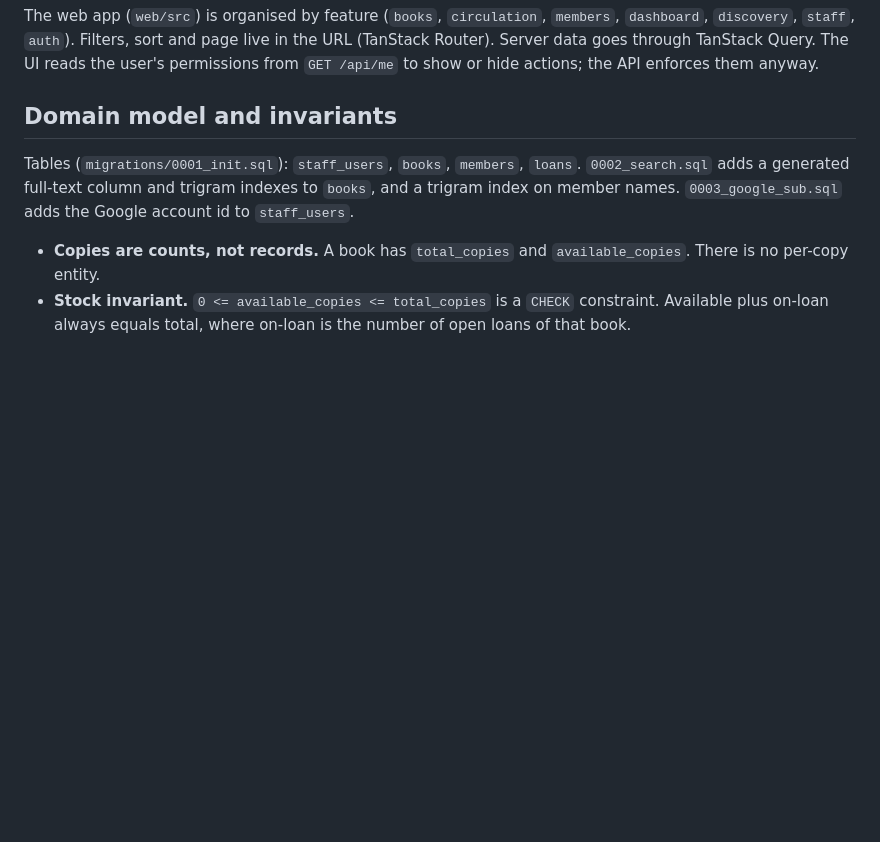
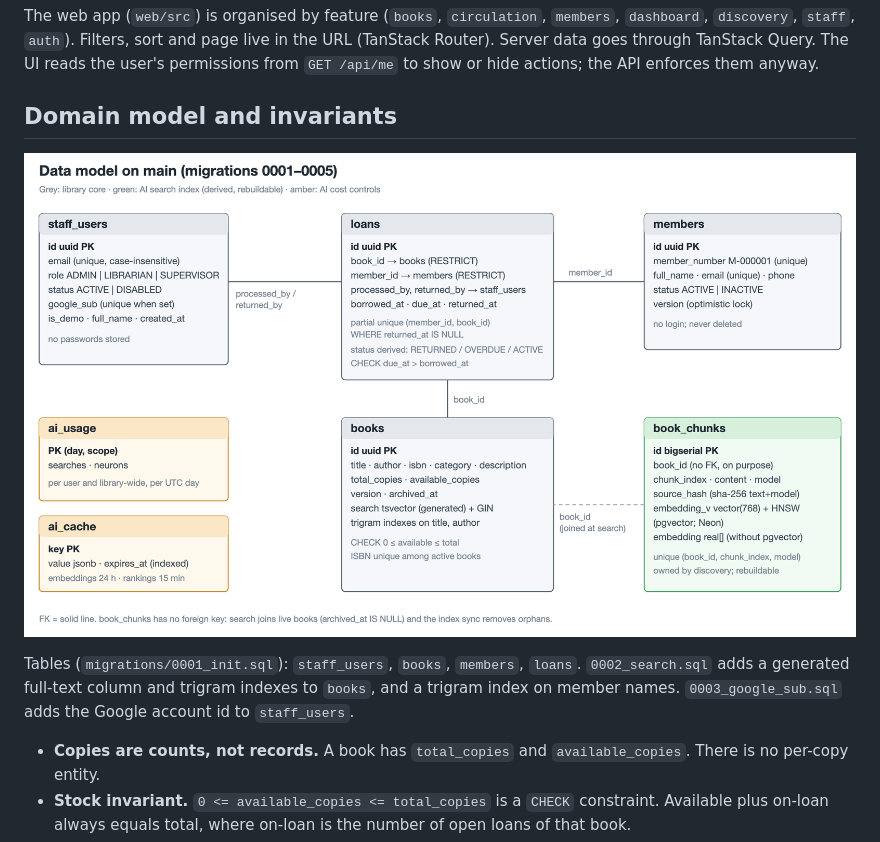
Before and after one commit to ahmedoraby-eng/smart-library-management-system, a Markdown page: docs/architecture.md, the part around the change. GitHub-like rendering; pictures changed too: docs/img/data-model.png (added); blank space fills up the shorter version.

Commit message:
SLM-11: data model diagram (7 tables) in docs/architecture.md
Refs SLM-11

Co-Authored-By: Claude Opus 5.5 <noreply@anthropic.com>
Agent: Yousef
Requested-by: Ahmed Oraby <ahmed.oraby@icloud.com>

```diff
--- a/docs/architecture.md
+++ b/docs/architecture.md
@@ -63,6 +63,8 @@ api  →  application  →  domain  ←  infrastructure
 The web app (`web/src`) is organised by feature (`books`, `circulation`, `members`, `dashboard`, `discovery`, `staff`, `auth`). Filters, sort and page live in the URL (TanStack Router). Server data goes through TanStack Query. The UI reads the user's permissions from `GET /api/me` to show or hide actions; the API enforces them anyway.
 
 ## Domain model and invariants
+
+![Data model on main: staff_users, members, loans and books; book_chunks (the AI search index); ai_usage and ai_cache (AI cost controls)](img/data-model.png)
 
 Tables (`migrations/0001_init.sql`): `staff_users`, `books`, `members`, `loans`. `0002_search.sql` adds a generated full-text column and trigram indexes to `books`, and a trigram index on member names. `0003_google_sub.sql` adds the Google account id to `staff_users`.
 
```
